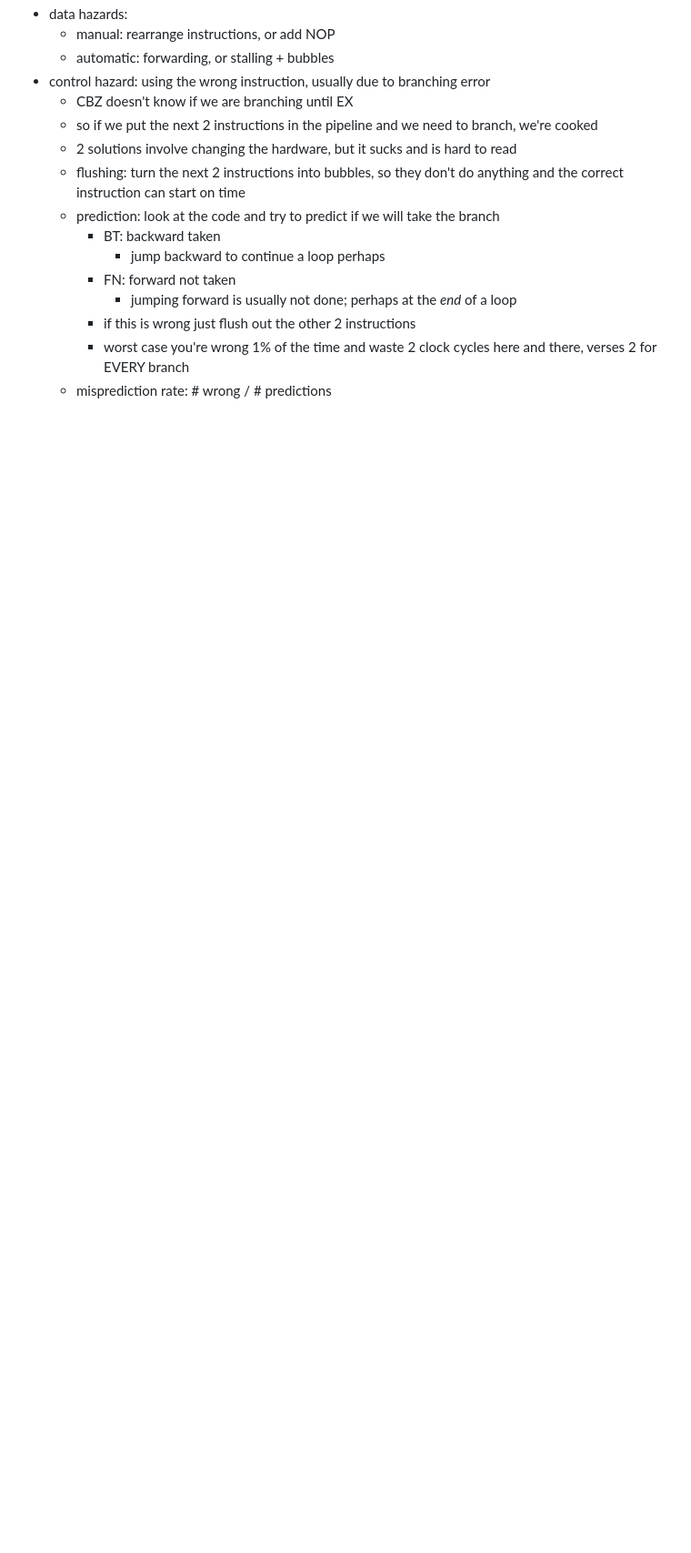
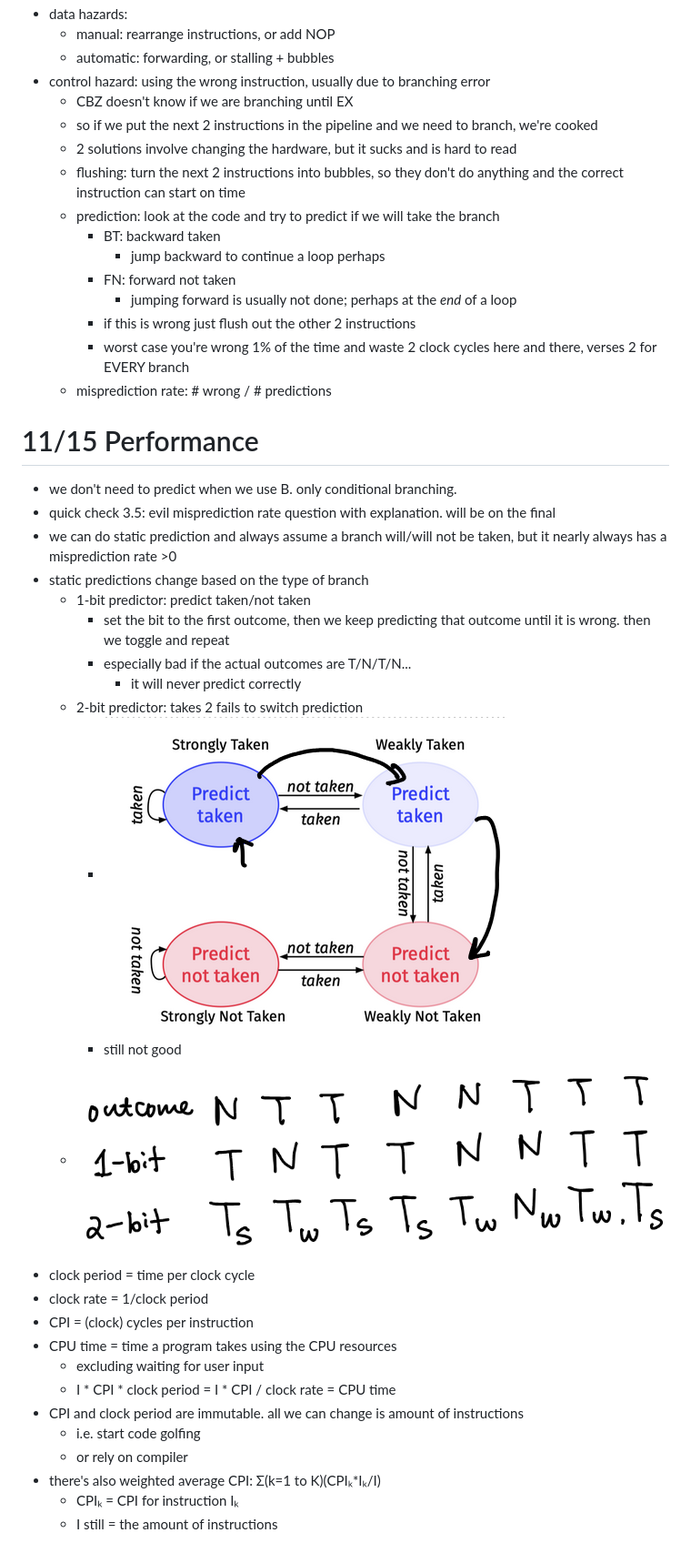
Before and after one commit to hotelcurtains/CS382, a Markdown page: notes/notes.md, the part around the change printed below. Shown: that part at 91% size. Rendered like a GitHub page; pictures changed too: notes/image-29.png (added), notes/image-30.png (added); blank space fills up the shorter version.

```diff
--- a/notes/notes.md
+++ b/notes/notes.md
@@ -1145,3 +1145,30 @@ ADD X11, X10, X10
     - if this is wrong just flush out the other 2 instructions
     - worst case you're wrong 1% of the time and waste 2 clock cycles here and there, verses 2 for EVERY branch
   - misprediction rate: # wrong / # predictions
+
+# 11/15 Performance
+- we don't need to predict when we use B. only conditional branching.
+- quick check 3.5: evil misprediction rate question with explanation. will be on the final
+- we can do static prediction and always assume a branch will/will not be taken, but it nearly always has a misprediction rate >0
+- static predictions change based on the type of branch
+  - 1-bit predictor: predict taken/not taken
+    - set the bit to the first outcome, then we keep predicting that outcome until it is wrong. then we toggle and repeat
+    - especially bad if the actual outcomes are T/N/T/N...
+      - it will never predict correctly
+  - 2-bit predictor: takes 2 fails to switch prediction
+    - ![2-bit prediction chart](image-29.png)
+    - still not good
+  - ![outcome vs. predictions](image-30.png)
+- clock period = time per clock cycle
+- clock rate = 1/clock period
+- CPI = (clock) cycles per instruction
+- CPU time = time a program takes using the CPU resources
+  - excluding waiting for user input
+  - I * CPI * clock period = I * CPI / clock rate = CPU time
+- CPI and clock period are immutable. all we can change is amount of instructions
+  - i.e. start code golfing
+  - or rely on compiler
+- there's also weighted average CPI: Σ(k=1 to K)(CPIₖ*Iₖ/I)
+  - CPIₖ = CPI for instruction Iₖ
+  - I still = the amount of instructions
+
```
Also changed, not shown: other parts of notes/notes.md (+57 -0 lines), project2/machine code.md (added, +63 -0 lines), notes/image-31.png (added), notes/image-32.png (added), 6 other files.
